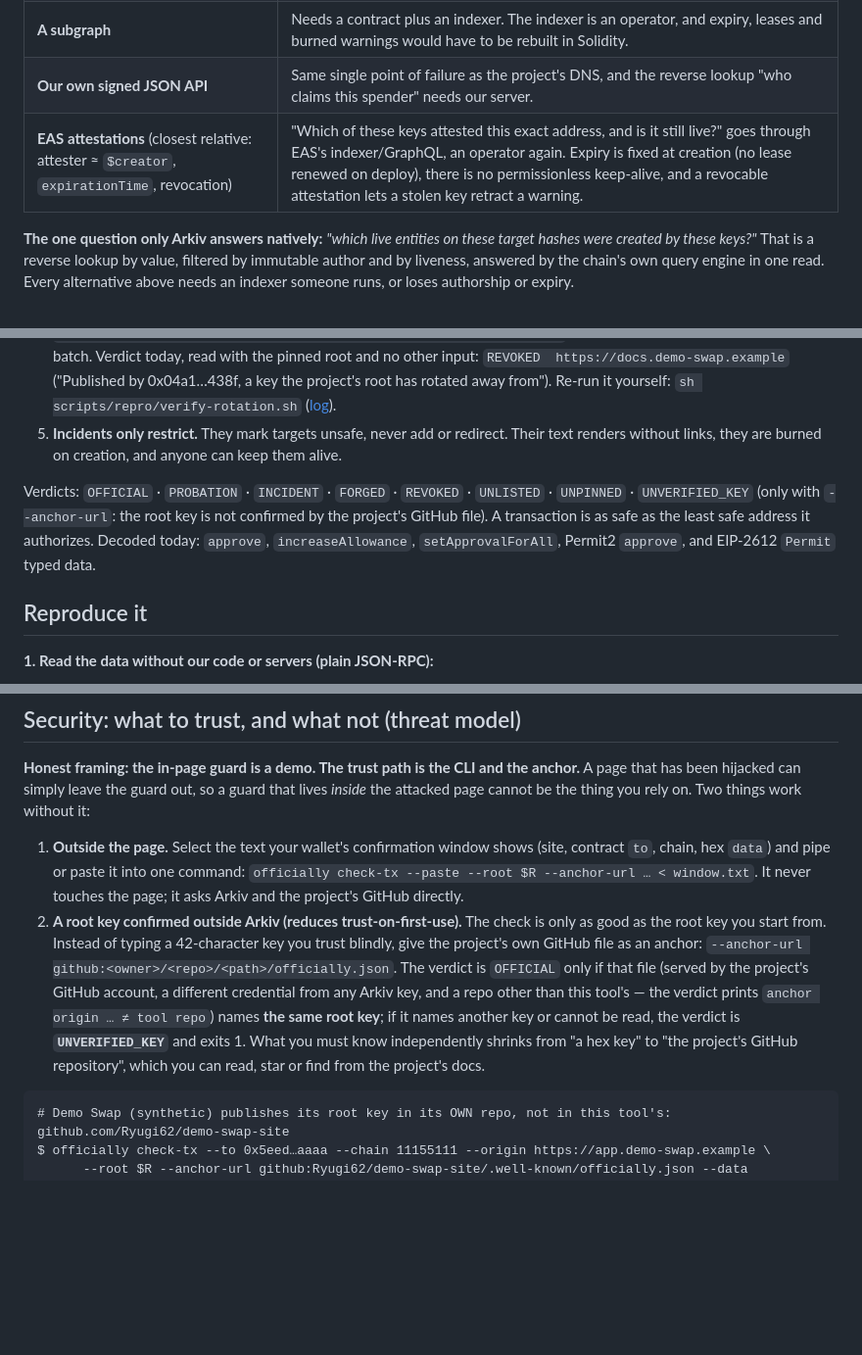
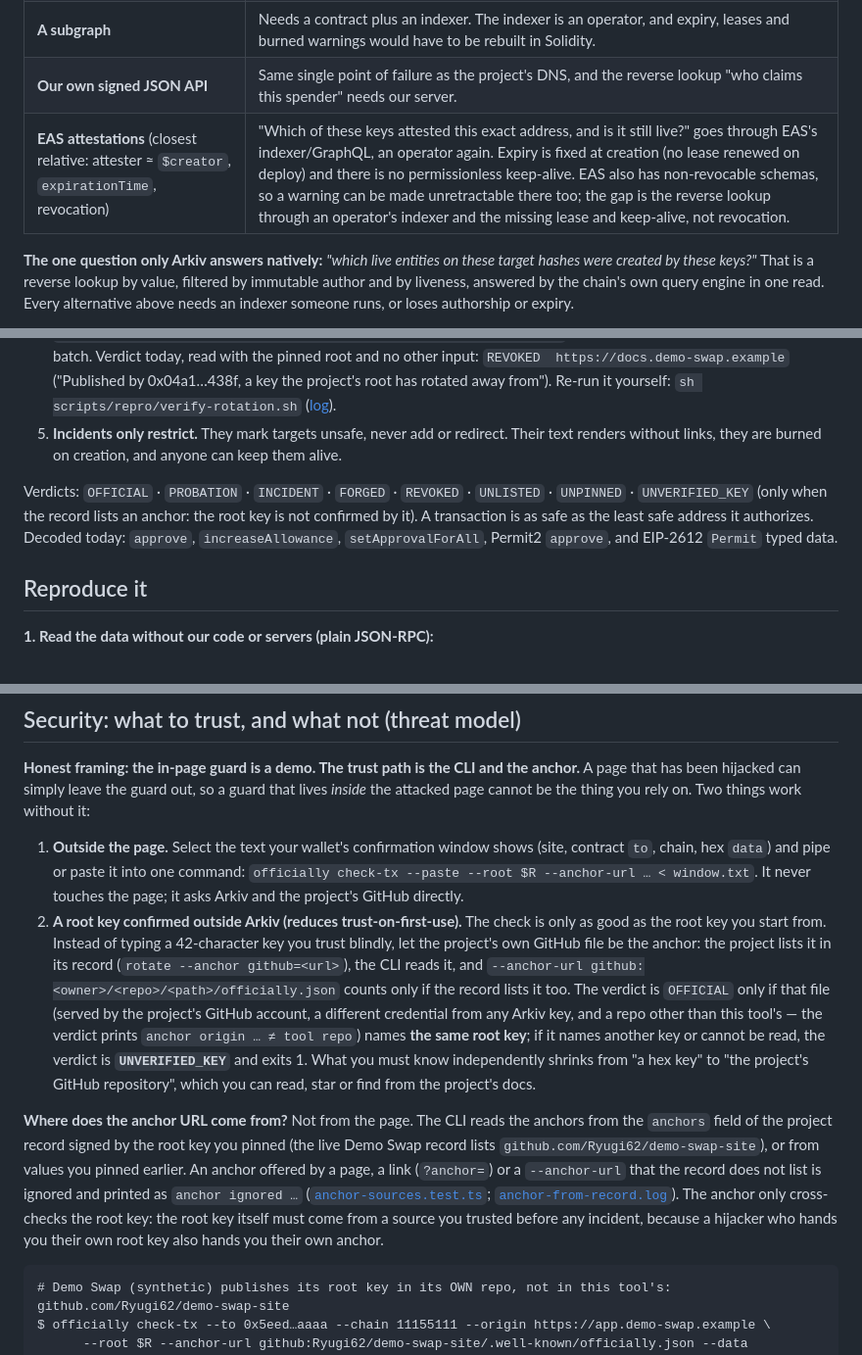
Before and after one commit to Ryugi62/officially, a Markdown page: README.md, 3 parts joined by grey strips. Shown at 98% size. GitHub-like rendering; blank space fills up the shorter version.

Commit message:
Docs: ENS wording unified (Security + Limits), EAS row without overclaim, 'Where does the anchor URL come from' paragraph, AC-30

````diff
--- a/README.md
+++ b/README.md
@@ -59,7 +59,7 @@ The pattern repeats because the victim does everything right: they type the real
 | **IPFS (+ IPNS / DNSLink)** | Content is addressed by hash, but "the latest list for project X" goes through IPNS or DNSLink — DNS again, the thing being attacked. There is no way to ask "which key published this address?" across projects, and nothing expires. |
 | **A subgraph** | Needs a contract plus an indexer. The indexer is an operator, and expiry, leases and burned warnings would have to be rebuilt in Solidity. |
 | **Our own signed JSON API** | Same single point of failure as the project's DNS, and the reverse lookup "who claims this spender" needs our server. |
-| **EAS attestations** (closest relative: attester ≈ `$creator`, `expirationTime`, revocation) | "Which of these keys attested this exact address, and is it still live?" goes through EAS's indexer/GraphQL, an operator again. Expiry is fixed at creation (no lease renewed on deploy), there is no permissionless keep-alive, and a revocable attestation lets a stolen key retract a warning. |
+| **EAS attestations** (closest relative: attester ≈ `$creator`, `expirationTime`, revocation) | "Which of these keys attested this exact address, and is it still live?" goes through EAS's indexer/GraphQL, an operator again. Expiry is fixed at creation (no lease renewed on deploy) and there is no permissionless keep-alive. EAS also has non-revocable schemas, so a warning can be made unretractable there too; the gap is the reverse lookup through an operator's indexer and the missing lease and keep-alive, not revocation. |
 
 **The one question only Arkiv answers natively:** *"which live entities on these target hashes were created by these keys?"* That is a reverse lookup by value, filtered by immutable author and by liveness, answered by the chain's own query engine in one read. Every alternative above needs an indexer someone runs, or loses authorship or expiry.
 
@@ -105,7 +105,7 @@ The rest of the Arkiv features the claims above stand on. They are not extra pro
    **On-chain proof of the rotation:** transaction [`0x34ac5dc2…86df4`](https://tiramisu.explorer.arkiv.network/tx/0x34ac5dc20adf43f81048c2a558c5aa455f2087b40b20e87c9abd8beb9d286df4) (block 462,115, signed by the root `0x70E5…864E`, status 1) created the new project record, entity key `0x638422a2f085ecfa06d7857143fb357f282ce56a32b9ef65bc9464b71a43cb23`, and deleted the old one in the same batch. Verdict today, read with the pinned root and no other input: `REVOKED  https://docs.demo-swap.example` ("Published by 0x04a1…438f, a key the project's root has rotated away from"). Re-run it yourself: `sh scripts/repro/verify-rotation.sh` ([log](arkiv/repro-logs/verify-rotation.log)).
 5. **Incidents only restrict.** They mark targets unsafe, never add or redirect. Their text renders without links, they are burned on creation, and anyone can keep them alive.
 
-Verdicts: `OFFICIAL` · `PROBATION` · `INCIDENT` · `FORGED` · `REVOKED` · `UNLISTED` · `UNPINNED` · `UNVERIFIED_KEY` (only with `--anchor-url`: the root key is not confirmed by the project's GitHub file). A transaction is as safe as the least safe address it authorizes. Decoded today: `approve`, `increaseAllowance`, `setApprovalForAll`, Permit2 `approve`, and EIP-2612 `Permit` typed data.
+Verdicts: `OFFICIAL` · `PROBATION` · `INCIDENT` · `FORGED` · `REVOKED` · `UNLISTED` · `UNPINNED` · `UNVERIFIED_KEY` (only when the record lists an anchor: the root key is not confirmed by it). A transaction is as safe as the least safe address it authorizes. Decoded today: `approve`, `increaseAllowance`, `setApprovalForAll`, Permit2 `approve`, and EIP-2612 `Permit` typed data.
 
 ## Reproduce it
 
@@ -159,7 +159,9 @@ Every entity, a link to its explorer page (which shows its creation transaction)
 **Honest framing: the in-page guard is a demo. The trust path is the CLI and the anchor.** A page that has been hijacked can simply leave the guard out, so a guard that lives *inside* the attacked page cannot be the thing you rely on. Two things work without it:
 
 1. **Outside the page.** Select the text your wallet's confirmation window shows (site, contract `to`, chain, hex `data`) and pipe or paste it into one command: `officially check-tx --paste --root $R --anchor-url … < window.txt`. It never touches the page; it asks Arkiv and the project's GitHub directly.
-2. **A root key confirmed outside Arkiv (reduces trust-on-first-use).** The check is only as good as the root key you start from. Instead of typing a 42-character key you trust blindly, give the project's own GitHub file as an anchor: `--anchor-url github:<owner>/<repo>/<path>/officially.json`. The verdict is `OFFICIAL` only if that file (served by the project's GitHub account, a different credential from any Arkiv key, and a repo other than this tool's — the verdict prints `anchor origin … ≠ tool repo`) names **the same root key**; if it names another key or cannot be read, the verdict is **`UNVERIFIED_KEY`** and exits 1. What you must know independently shrinks from "a hex key" to "the project's GitHub repository", which you can read, star or find from the project's docs.
+2. **A root key confirmed outside Arkiv (reduces trust-on-first-use).** The check is only as good as the root key you start from. Instead of typing a 42-character key you trust blindly, let the project's own GitHub file be the anchor: the project lists it in its record (`rotate --anchor github=<url>`), the CLI reads it, and `--anchor-url github:<owner>/<repo>/<path>/officially.json` counts only if the record lists it too. The verdict is `OFFICIAL` only if that file (served by the project's GitHub account, a different credential from any Arkiv key, and a repo other than this tool's — the verdict prints `anchor origin … ≠ tool repo`) names **the same root key**; if it names another key or cannot be read, the verdict is **`UNVERIFIED_KEY`** and exits 1. What you must know independently shrinks from "a hex key" to "the project's GitHub repository", which you can read, star or find from the project's docs.
+
+**Where does the anchor URL come from?** Not from the page. The CLI reads the anchors from the `anchors` field of the project record signed by the root key you pinned (the live Demo Swap record lists `github.com/Ryugi62/demo-swap-site`), or from values you pinned earlier. An anchor offered by a page, a link (`?anchor=`) or a `--anchor-url` that the record does not list is ignored and printed as `anchor ignored …` ([`anchor-sources.test.ts`](tests/domain/anchor-sources.test.ts); [`anchor-from-record.log`](arkiv/repro-logs/anchor-from-record.log)). The anchor only cross-checks the root key: the root key itself must come from a source you trusted before any incident, because a hijacker who hands you their own root key also hands you their own anchor.
 
 ```text
 # Demo Swap (synthetic) publishes its root key in its OWN repo, not in this tool's: github.com/Ryugi62/demo-swap-site
````
Also changed, not shown: other parts of README.md (+2 -2 lines), SPEC.md (+1 -0 lines).
